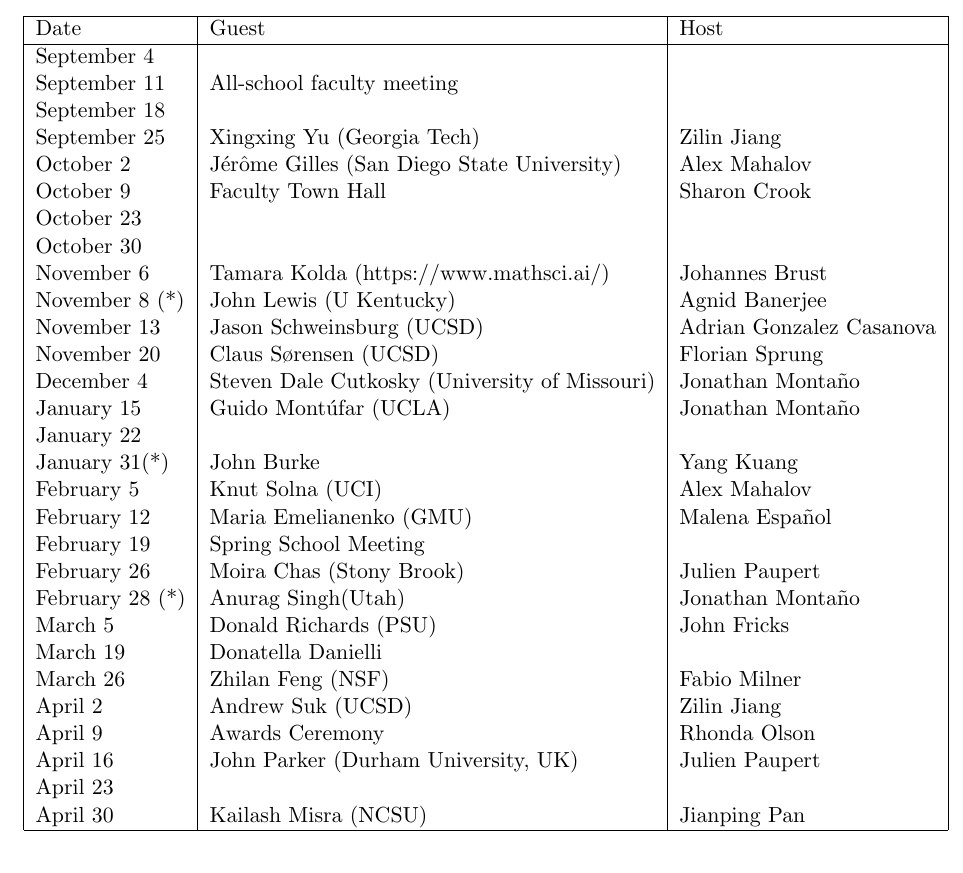
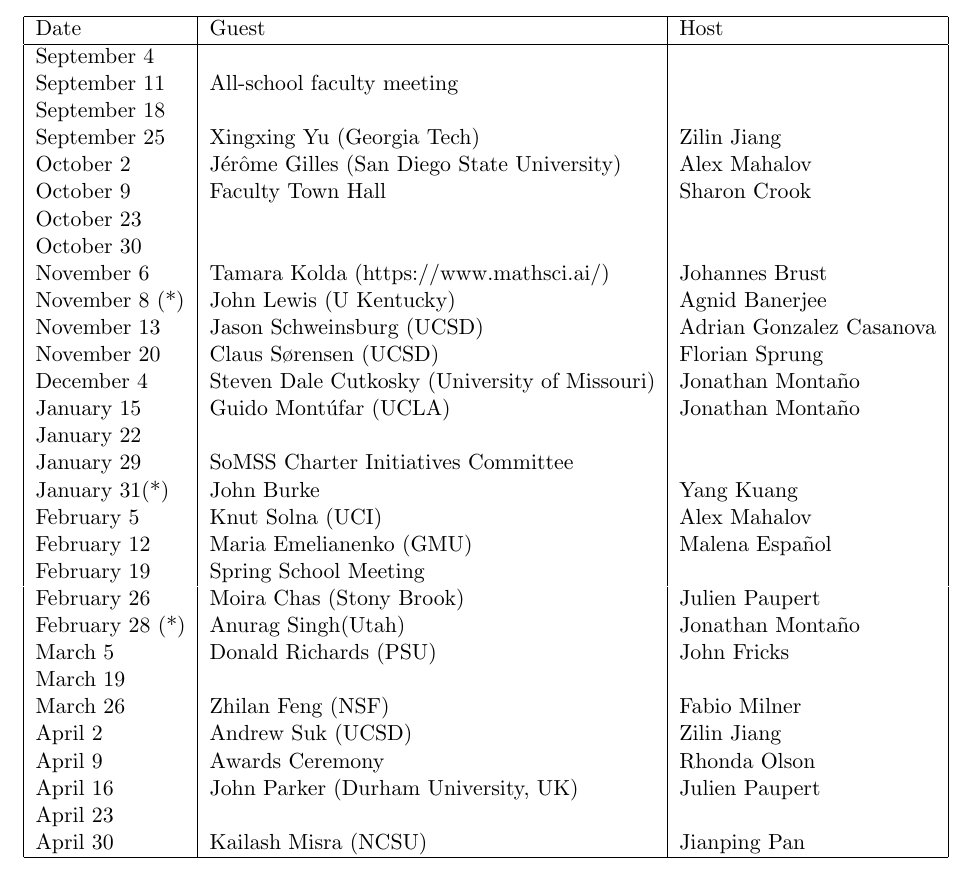
Before and after one commit to johnfricks/johnfricks.github.io, a LaTeX document (docs/coll/schedule.tex): part of the page, cut so that both start at the same text. Compiled offline with pdfLaTeX.

Commit message:
jan update

```diff
--- a/docs/coll/schedule.tex
+++ b/docs/coll/schedule.tex
@@ -27,6 +27,7 @@
 December 4 & Steven Dale Cutkosky (University of Missouri) & Jonathan Monta\~no \\
 January 15 & Guido Mont\'ufar (UCLA) & Jonathan Monta\~no \\
 January 22 & &\\
+January 29 & SoMSS Charter Initiatives Committee &\\
 January 31(*) & John Burke& Yang Kuang \\
 February 5 & Knut Solna (UCI) & Alex Mahalov\\
 February 12 & Maria Emelianenko (GMU) & Malena Espa\~nol\\
@@ -34,7 +35,7 @@
 February 26  & Moira Chas (Stony Brook) & Julien Paupert \\
 February 28 (*) & Anurag Singh(Utah) & Jonathan Monta\~no\\
 March 5 & Donald Richards (PSU) & John Fricks \\
-March 19 & Donatella Danielli& \\
+March 19 & & \\
 March 26 &Zhilan Feng (NSF) & Fabio Milner\\
 April 2 & Andrew Suk (UCSD) & Zilin Jiang\\
 April 9 & Awards Ceremony & Rhonda Olson\\
```
Also changed, not shown: docs/coll/schedule.pdf, 2 other files.
